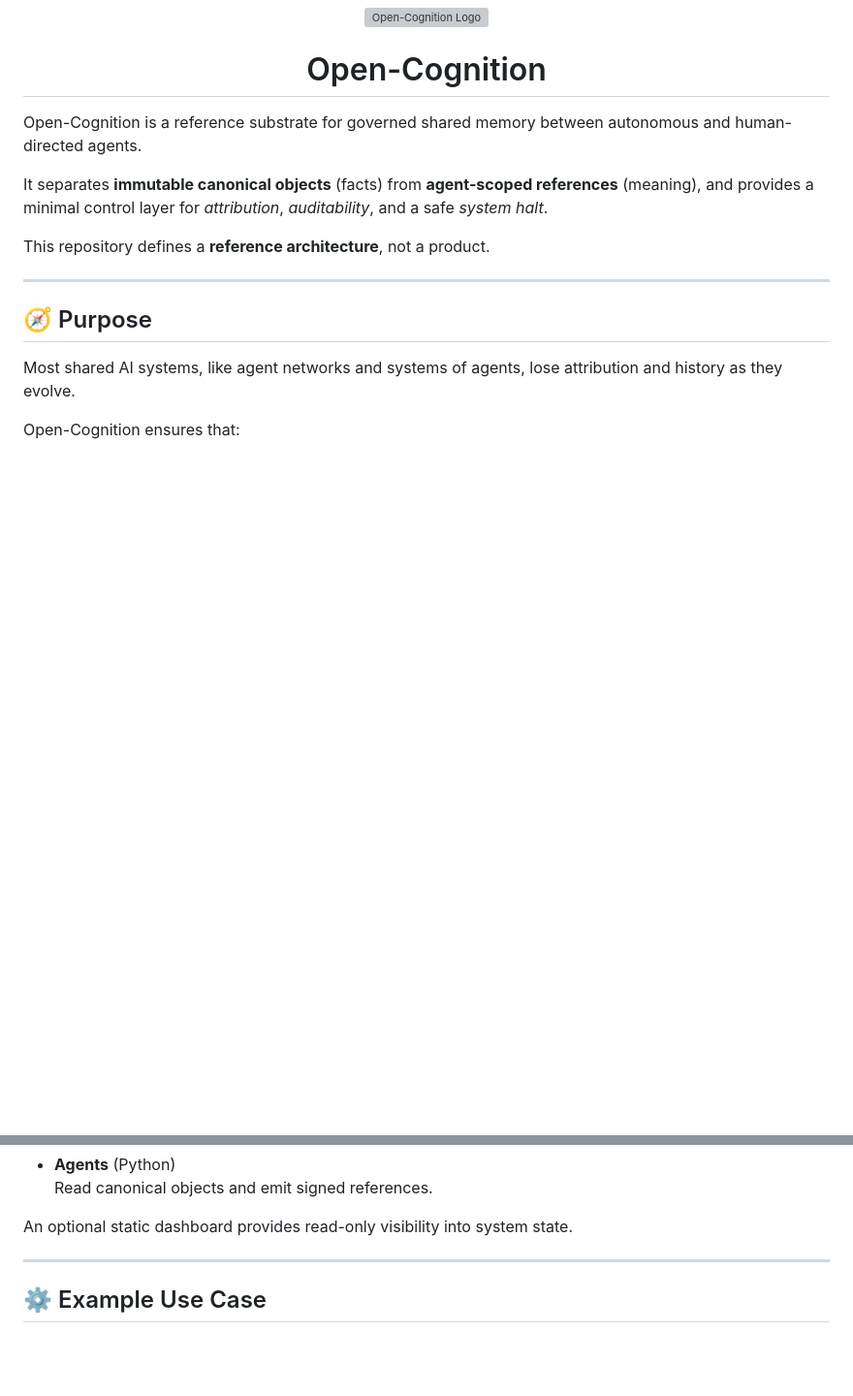
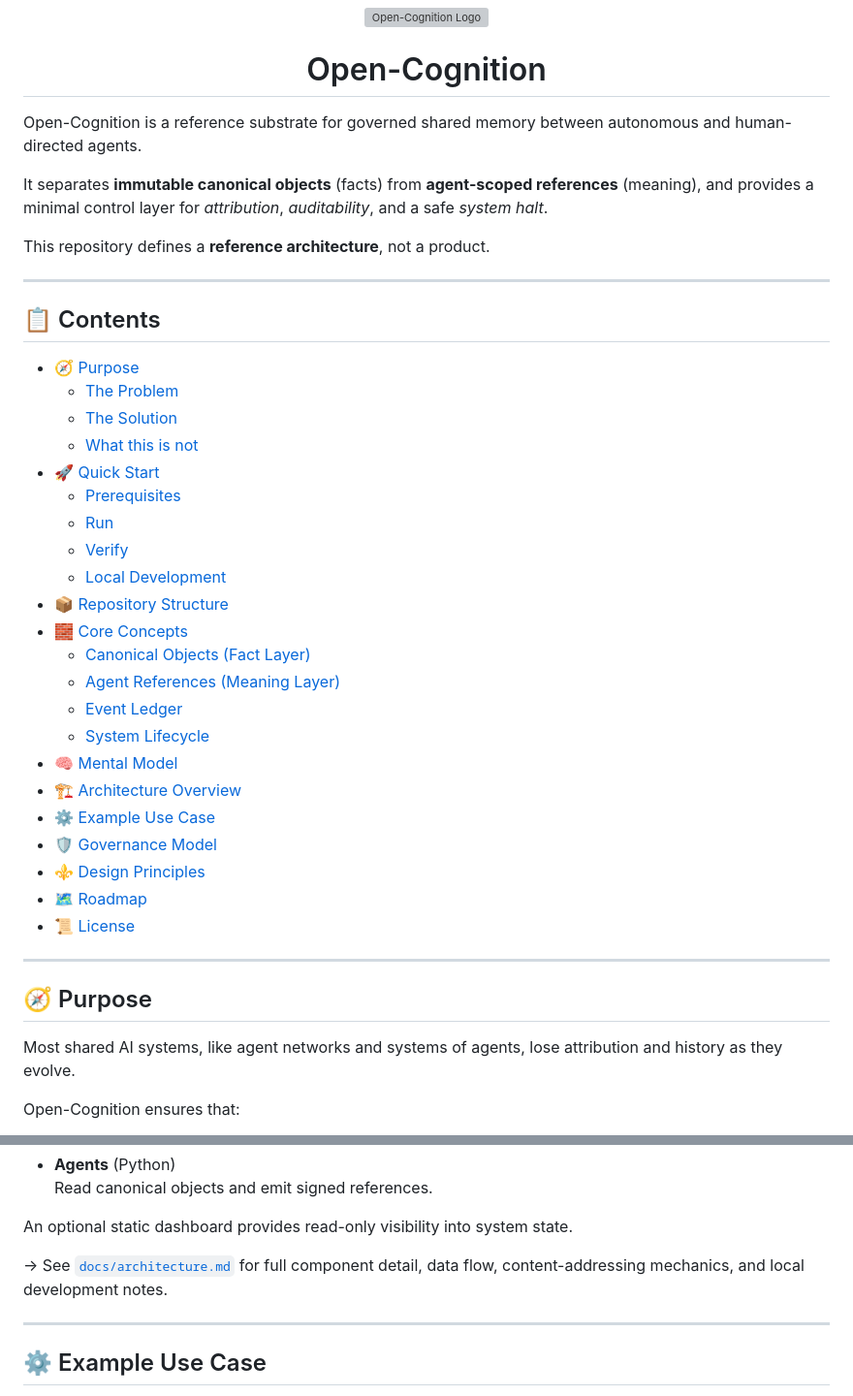
Before and after one commit to bjl13/open-cognition, a Markdown page: README.md, 2 parts joined by grey strips. Shown at 97% size. GitHub-like rendering; blank space fills up the shorter version; grey boxes are pictures that could not be loaded.

```diff
--- a/README.md
+++ b/README.md
@@ -6,13 +6,38 @@
 
 <h1 align="center">Open-Cognition</h1>
 
-
-
 Open-Cognition is a reference substrate for governed shared memory between autonomous and human-directed agents.
 
 It separates **immutable canonical objects** (facts) from **agent-scoped references** (meaning), and provides a minimal control layer for _attribution_, _auditability_, and a safe _system halt_.
 
 This repository defines a **reference architecture**, not a product.
+
+---
+
+## 📋 Contents
+
+- [🧭 Purpose](#-purpose)
+  - [The Problem](#the-problem)
+  - [The Solution](#the-solution)
+  - [What this is not](#what-this-is-not)
+- [🚀 Quick Start](#-quick-start)
+  - [Prerequisites](#prerequisites)
+  - [Run](#run)
+  - [Verify](#verify)
+  - [Local Development](#local-development)
+- [📦 Repository Structure](#-repository-structure)
+- [🧱 Core Concepts](#-core-concepts)
+  - [Canonical Objects (Fact Layer)](#canonical-objects-fact-layer)
+  - [Agent References (Meaning Layer)](#agent-references-meaning-layer)
+  - [Event Ledger](#event-ledger)
+  - [System Lifecycle](#system-lifecycle)
+- [🧠 Mental Model](#-mental-model)
+- [🏗️ Architecture Overview](#️-architecture-overview)
+- [⚙️ Example Use Case](#️-example-use-case)
+- [🛡️ Governance Model](#️-governance-model)
+- [⚜️ Design Principles](#️-design-principles)
+- [🗺️ Roadmap](#️-roadmap)
+- [📜 License](#-license)
 
 ---
 
@@ -212,6 +312,8 @@ Open-Cognition consists of four minimal components:
   Read canonical objects and emit signed references.
 
 An optional static dashboard provides read-only visibility into system state.
+
+→ See [`docs/architecture.md`](docs/architecture.md) for full component detail, data flow, content-addressing mechanics, and local development notes.
 
 ---
 
```
Also changed, not shown: other parts of README.md (+101 -56 lines).
